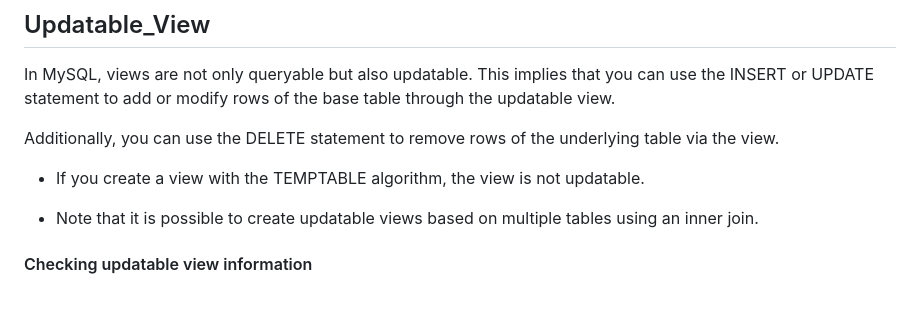
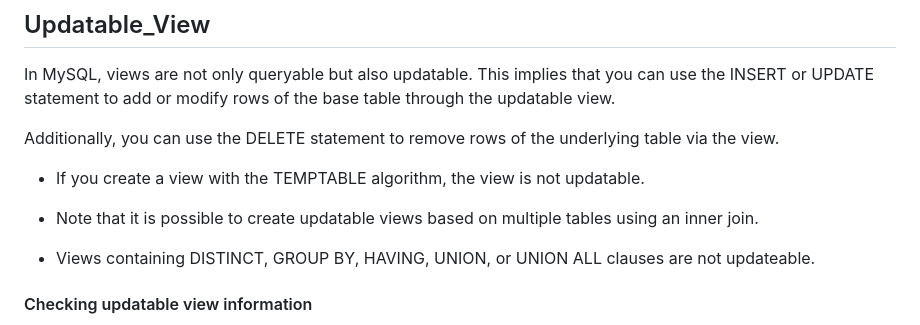
Before and after one commit to Ronakthesiya/Notes, a Markdown page: MySQL/Views.md, the part around the change. Drawn GitHub-style; blank space fills up the shorter version.

Commit message:
View Updatable

```diff
--- a/MySQL/Views.md
+++ b/MySQL/Views.md
@@ -157,6 +157,8 @@ Additionally, you can use the DELETE statement to remove rows of the underlying
 - If you create a view with the TEMPTABLE algorithm, the view is not updatable.
 
 - Note that it is possible to create updatable views based on multiple tables using an inner join.
+
+- Views containing DISTINCT, GROUP BY, HAVING, UNION, or UNION ALL clauses are not updateable.
 
 #### Checking updatable view information
 
```
